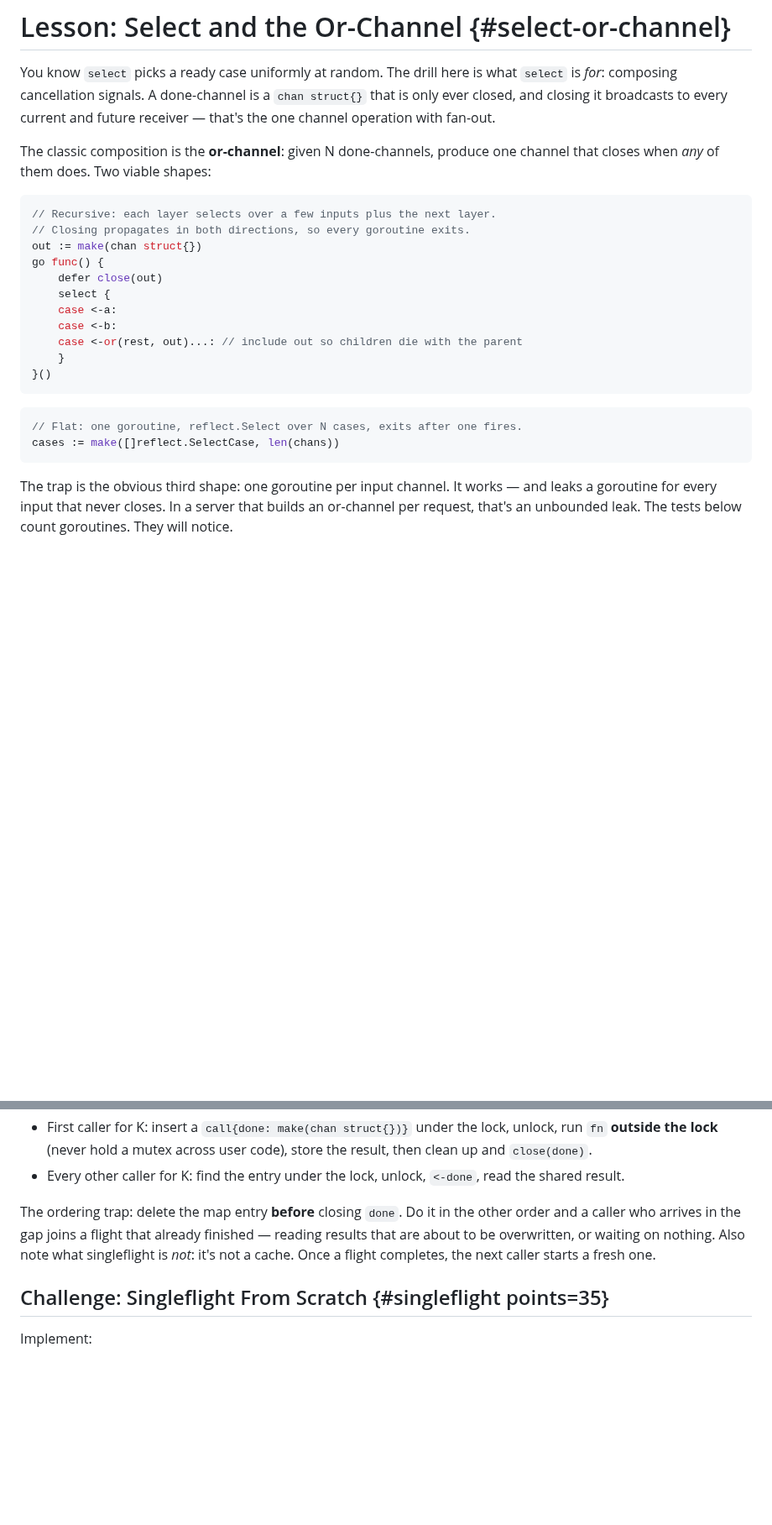
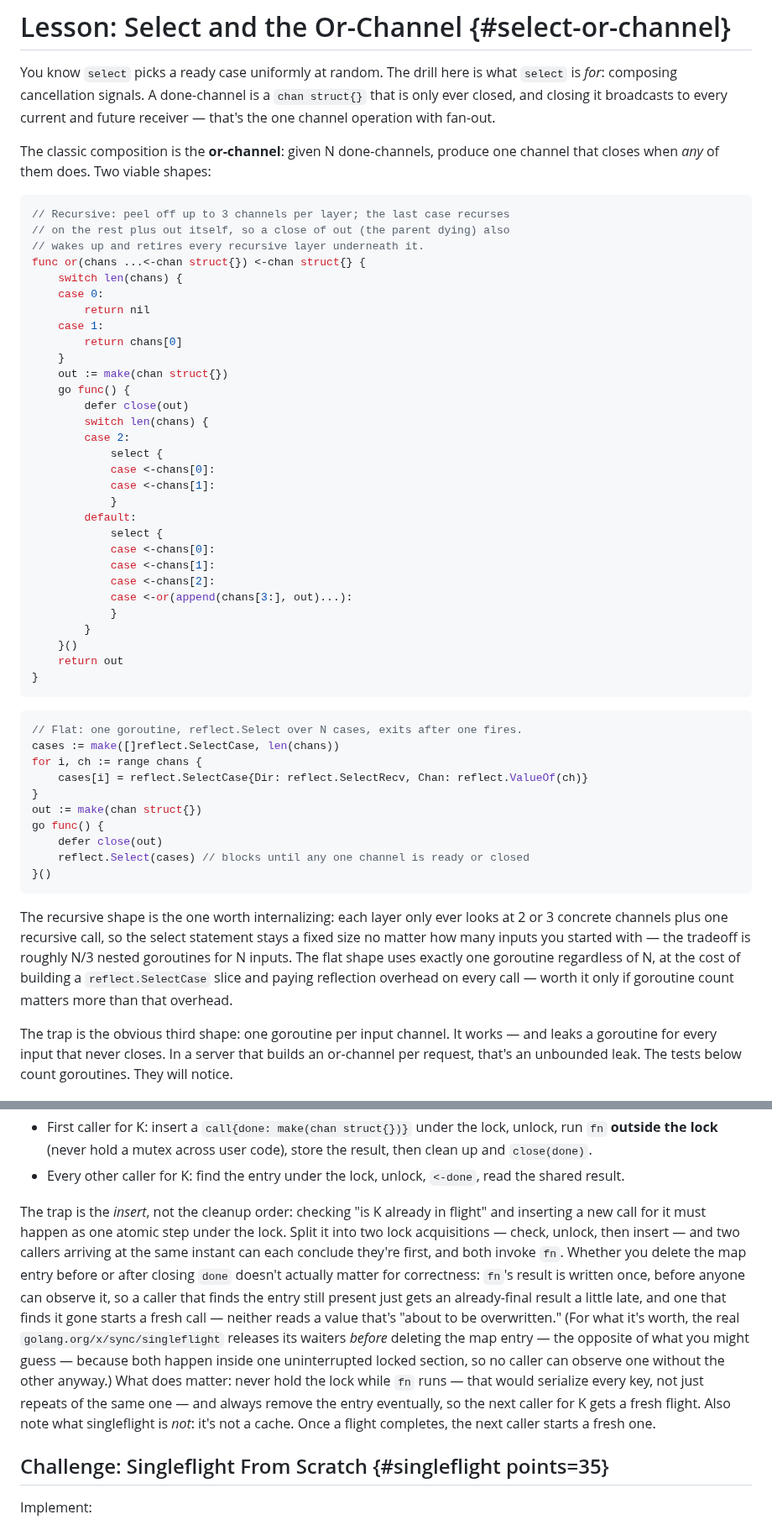
Before and after one commit to michael-duren/rubber-duck, a Markdown page: courses/concurrency-gauntlet-go.md, 2 parts joined by grey strips. Shown at 84% size. GitHub-like rendering; blank space fills up the shorter version.

Commit message:
Fix broken or-channel snippet and singleflight ordering claim in concurrency-gauntlet-go
The recursive or-channel example used invalid Go syntax (case <-or(rest,
out)...: doesn't compile) and the flat/reflect.Select example was an
incomplete stub with no explanation of the mechanism; replaced both with
complete, verified snippets and a short comparison of the tradeoffs.

The singleflight lesson claimed deleting the map entry before closing
done was required for correctness, and that the reverse order caused
readers to see overwritten results. Verified against the real
golang.org/x/sync/singleflight source (which releases waiters before
deleting, the opposite order) and a targeted stress test with an
artificially widened race window: neither order produces incorrect
results here, so the claim was replaced with the invariant that actually
matters (atomic check-and-insert under the lock).

Also expanded the one-line Bridge mention in the pipeline-surgery lesson
so the name isn't introduced and then dropped with no explanation.

Verified all 7 challenges by hand: copied each Starter+Tests pair to a
scratch module, confirmed the Starter compiles and Tests fail on it, then
wrote a correct solution and confirmed it passes go test -race (5x for
flakiness). Ran go run ./cmd/coursecheck against the file; no errors. No
lesson/challenge slugs or frontmatter were changed.

````diff
--- a/courses/concurrency-gauntlet-go.md
+++ b/courses/concurrency-gauntlet-go.md
@@ -27,23 +27,58 @@ The classic composition is the **or-channel**: given N done-channels, produce
 one channel that closes when *any* of them does. Two viable shapes:
 
 ```go
-// Recursive: each layer selects over a few inputs plus the next layer.
-// Closing propagates in both directions, so every goroutine exits.
+// Recursive: peel off up to 3 channels per layer; the last case recurses
+// on the rest plus out itself, so a close of out (the parent dying) also
+// wakes up and retires every recursive layer underneath it.
+func or(chans ...<-chan struct{}) <-chan struct{} {
+	switch len(chans) {
+	case 0:
+		return nil
+	case 1:
+		return chans[0]
+	}
+	out := make(chan struct{})
+	go func() {
+		defer close(out)
+		switch len(chans) {
+		case 2:
+			select {
+			case <-chans[0]:
+			case <-chans[1]:
+			}
+		default:
+			select {
+			case <-chans[0]:
+			case <-chans[1]:
+			case <-chans[2]:
+			case <-or(append(chans[3:], out)...):
+			}
+		}
+	}()
+	return out
+}
+```
+
+```go
+// Flat: one goroutine, reflect.Select over N cases, exits after one fires.
+cases := make([]reflect.SelectCase, len(chans))
+for i, ch := range chans {
+	cases[i] = reflect.SelectCase{Dir: reflect.SelectRecv, Chan: reflect.ValueOf(ch)}
+}
 out := make(chan struct{})
 go func() {
 	defer close(out)
-	select {
-	case <-a:
-	case <-b:
-	case <-or(rest, out)...: // include out so children die with the parent
-	}
+	reflect.Select(cases) // blocks until any one channel is ready or closed
 }()
 ```
 
-```go
-// Flat: one goroutine, reflect.Select over N cases, exits after one fires.
-cases := make([]reflect.SelectCase, len(chans))
-```
+The recursive shape is the one worth internalizing: each layer only ever
+looks at 2 or 3 concrete channels plus one recursive call, so the select
+statement stays a fixed size no matter how many inputs you started with —
+the tradeoff is roughly N/3 nested goroutines for N inputs. The flat shape
+uses exactly one goroutine regardless of N, at the cost of building a
+`reflect.SelectCase` slice and paying reflection overhead on every call —
+worth it only if goroutine count matters more than that overhead.
 
 The trap is the obvious third shape: one goroutine per input channel. It works
 — and leaks a goroutine for every input that never closes. In a server that
@@ -876,11 +911,24 @@ done-channel per call:
 - Every other caller for K: find the entry under the lock, unlock,
   `<-done`, read the shared result.
 
-The ordering trap: delete the map entry **before** closing `done`. Do it in
-the other order and a caller who arrives in the gap joins a flight that
-already finished — reading results that are about to be overwritten, or
-waiting on nothing. Also note what singleflight is *not*: it's not a cache.
-Once a flight completes, the next caller starts a fresh one.
+The trap is the *insert*, not the cleanup order: checking "is K already in
+flight" and inserting a new call for it must happen as one atomic step under
+the lock. Split it into two lock acquisitions — check, unlock, then
+insert — and two callers arriving at the same instant can each conclude
+they're first, and both invoke `fn`. Whether you delete the map entry before
+or after closing `done` doesn't actually matter for correctness: `fn`'s
+result is written once, before anyone can observe it, so a caller that finds
+the entry still present just gets an already-final result a little late,
+and one that finds it gone starts a fresh call — neither reads a value
+that's "about to be overwritten." (For what it's worth, the real
+`golang.org/x/sync/singleflight` releases its waiters *before* deleting the
+map entry — the opposite of what you might guess — because both happen
+inside one uninterrupted locked section, so no caller can observe one
+without the other anyway.) What does matter: never hold the lock while `fn`
+runs — that would serialize every key, not just repeats of the same one —
+and always remove the entry eventually, so the next caller for K gets a
+fresh flight. Also note what singleflight is *not*: it's not a cache. Once a
+flight completes, the next caller starts a fresh one.
 
 ## Challenge: Singleflight From Scratch {#singleflight points=35}
 
````
Also changed, not shown: other parts of courses/concurrency-gauntlet-go.md (+8 -1 lines).
